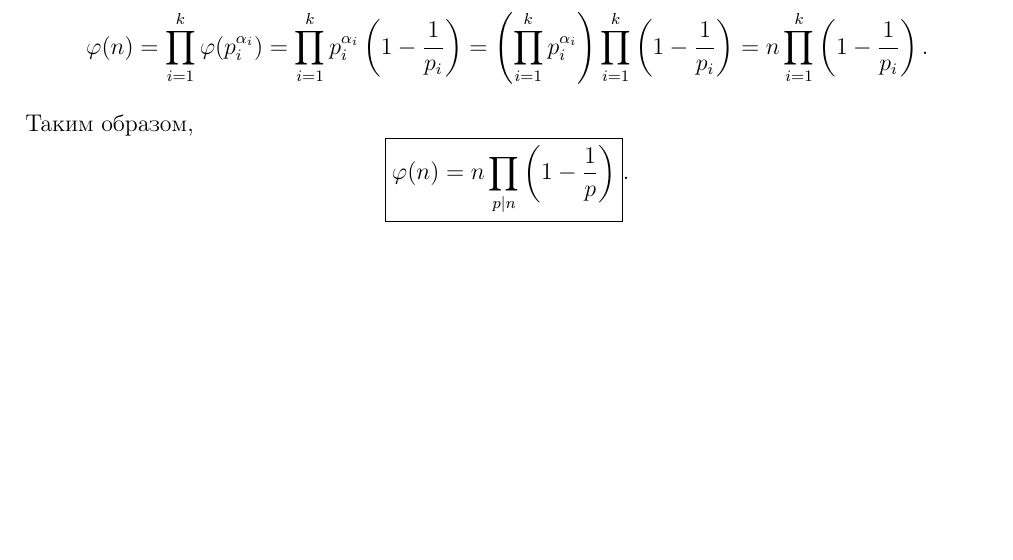
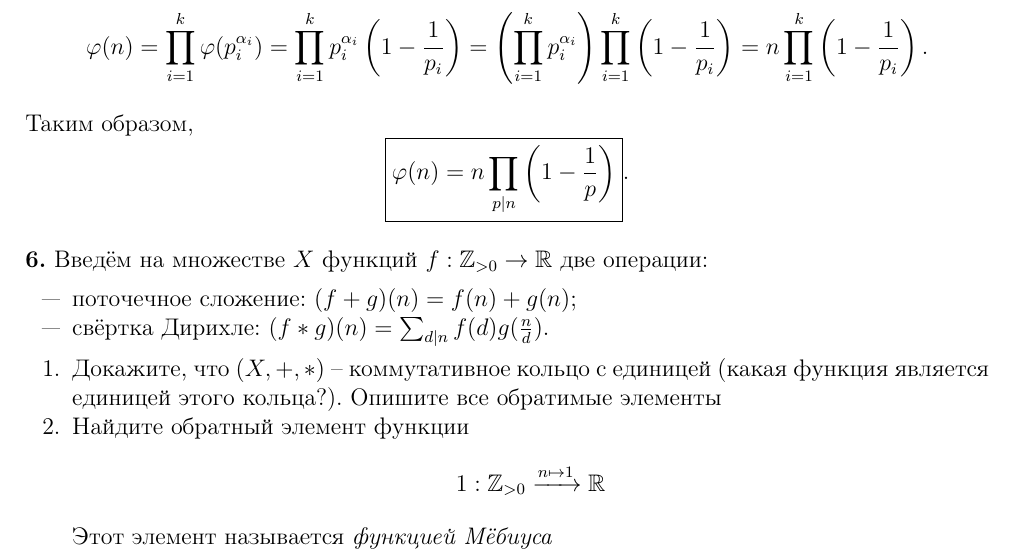
Before and after one commit to ezinsmoke/ium-algebra-I-2025-solved, a LaTeX document (1_sheet/main.tex): part of page 8 of 8, cut so that both start at the same text, the shorter picture padded with empty space. Compiled offline with pdfLaTeX.

Commit message:
begin 6th task

```diff
--- a/1_sheet/main.tex
+++ b/1_sheet/main.tex
@@ -653,7 +653,20 @@ n = p_1^{\alpha_1} p_2^{\alpha_2} \cdots p_k^{\alpha_k},
 \boxed{\varphi(n) = n \prod_{p \mid n} \left(1 - \frac{1}{p}\right)}.
 \]
 
+\begin{task}
+    Введём на множестве $X$ функций $f : \mathbb{Z}_{>0} \to \mathbb{R}$ две операции:
+    \begin{itemize}
+	\item поточечное сложение: $(f+g)(n) = f(n) + g(n)$;
+	\item свёртка Дирихле: $(f * g)(n) = \sum_{d \mid n} f(d) g(\frac{n}{d})$.
+    \end{itemize}
+    \begin{enumerate}
+	\item Докажите, что $(X, +, *)$ -- коммутативное кольцо с единицей (какая функция является единицей этого кольца?). Опишите все обратимые элементы
 
+	\item Найдите обратный элемент функции
+	    \[1: \mathbb{Z}_{>0} \xrightarrow{n \mapsto 1} \mathbb{R} \]
+	    Этот элемент называется \textit{функцией Мёбиуса}
+    \end{enumerate}
+\end{task}
 
 
 \end{document}
```
Also changed, not shown: 1_sheet/main.pdf.
